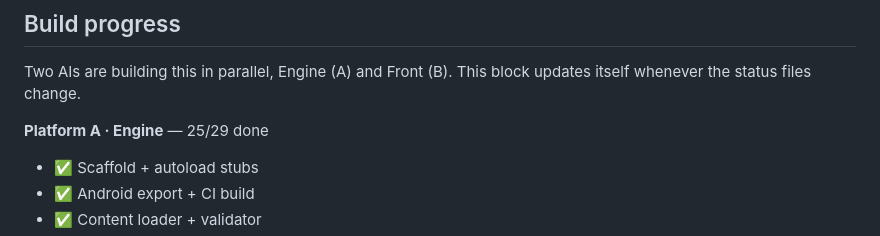
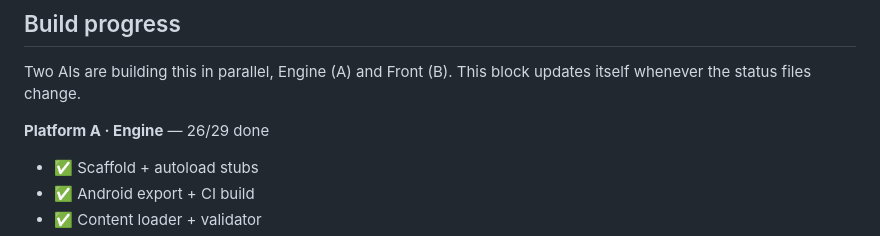
Before and after one commit to manofwhitebrown/Platform-Zero, a Markdown page: README.md, the part around one of its changes. Drawn GitHub-style.

Commit message:
[bot] update README status [skip ci]

```diff
--- a/README.md
+++ b/README.md
@@ -21,7 +21,7 @@ Open **Actions → build**, pick the latest green run, and download the **platfo
 Two AIs are building this in parallel, Engine (A) and Front (B). This block updates itself whenever the status files change.
 
 <!-- STATUS:START -->
-**Platform A · Engine** — 25/29 done
+**Platform A · Engine** — 26/29 done
 
 - ✅ Scaffold + autoload stubs
 - ✅ Android export + CI build
```
Also changed, not shown: other parts of README.md (+1 -1 lines).
